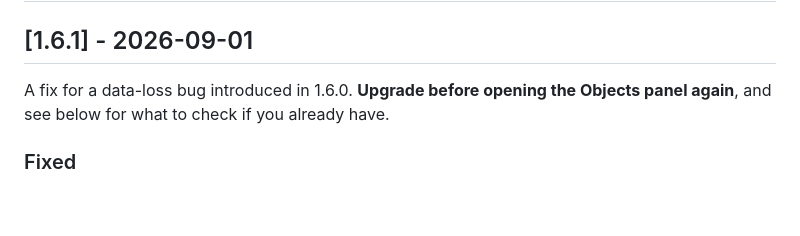
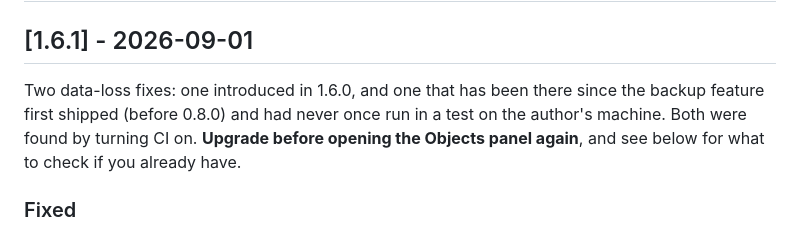
Before and after one commit to MR-TABATA/cli2ui, a Markdown page: CHANGELOG.md, the part around the change. GitHub-like rendering; blank space fills up the shorter version.

Commit message:
1.6.1 の見出しを実態に合わせる（1 件ではなく 2 件） (#24)
書いた時点では 1 件だったが、CI を入れたら 2 件目が出た。2 件目は
バックアップ機能が出た時（0.8.0 より前）からあり、作者の環境では
テストが一度も走っていなかったもの。


Claude-Session: https://claude.ai/code/session_01XkRWmyQf9Rt3sYjjkPSq4Y

Co-authored-by: Claude Opus 5 <noreply@anthropic.com>

```diff
--- a/CHANGELOG.md
+++ b/CHANGELOG.md
@@ -19,8 +19,11 @@ Versioning convention for this project:
 
 ## [1.6.1] - 2026-09-01
 
-A fix for a data-loss bug introduced in 1.6.0. **Upgrade before opening the
-Objects panel again**, and see below for what to check if you already have.
+Two data-loss fixes: one introduced in 1.6.0, and one that has been there since
+the backup feature first shipped (before 0.8.0) and had never once run in a test
+on the author's machine. Both were found by turning CI on. **Upgrade before
+opening the Objects panel again**, and see below for what to check if you
+already have.
 
 ### Fixed
 
```
